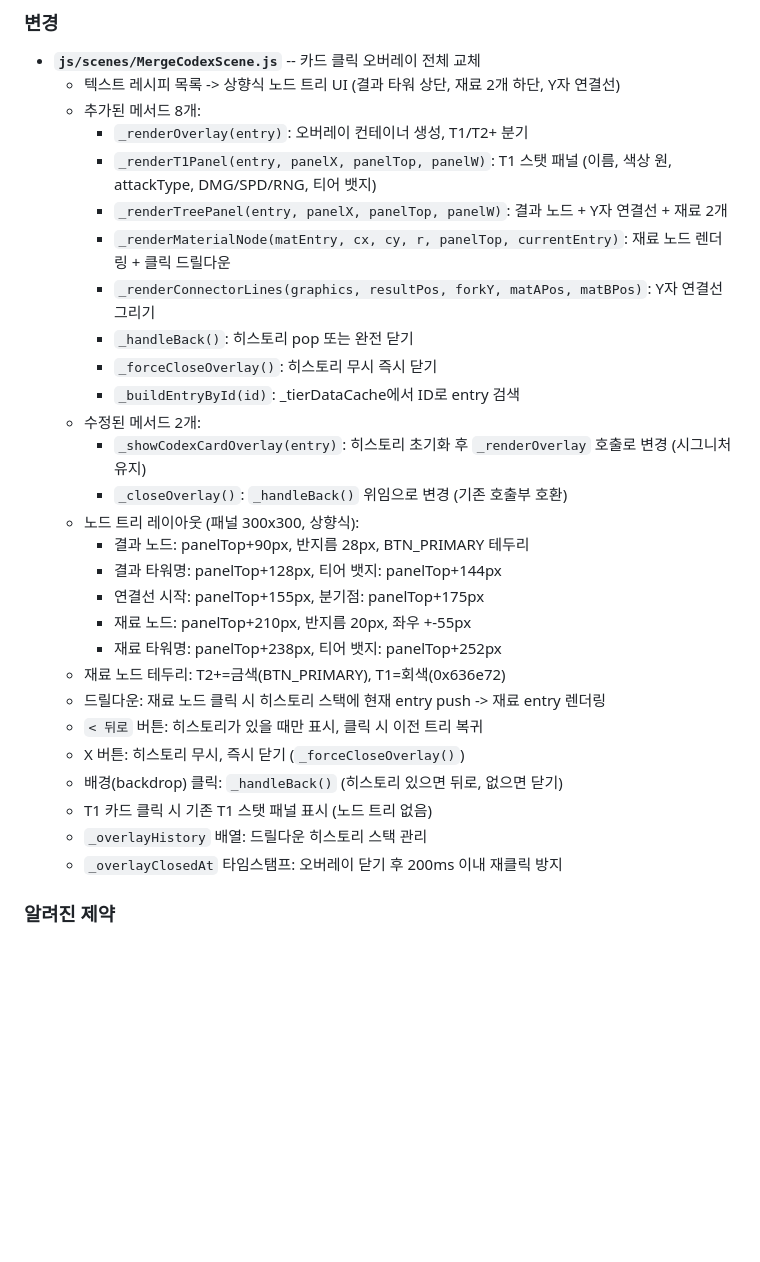
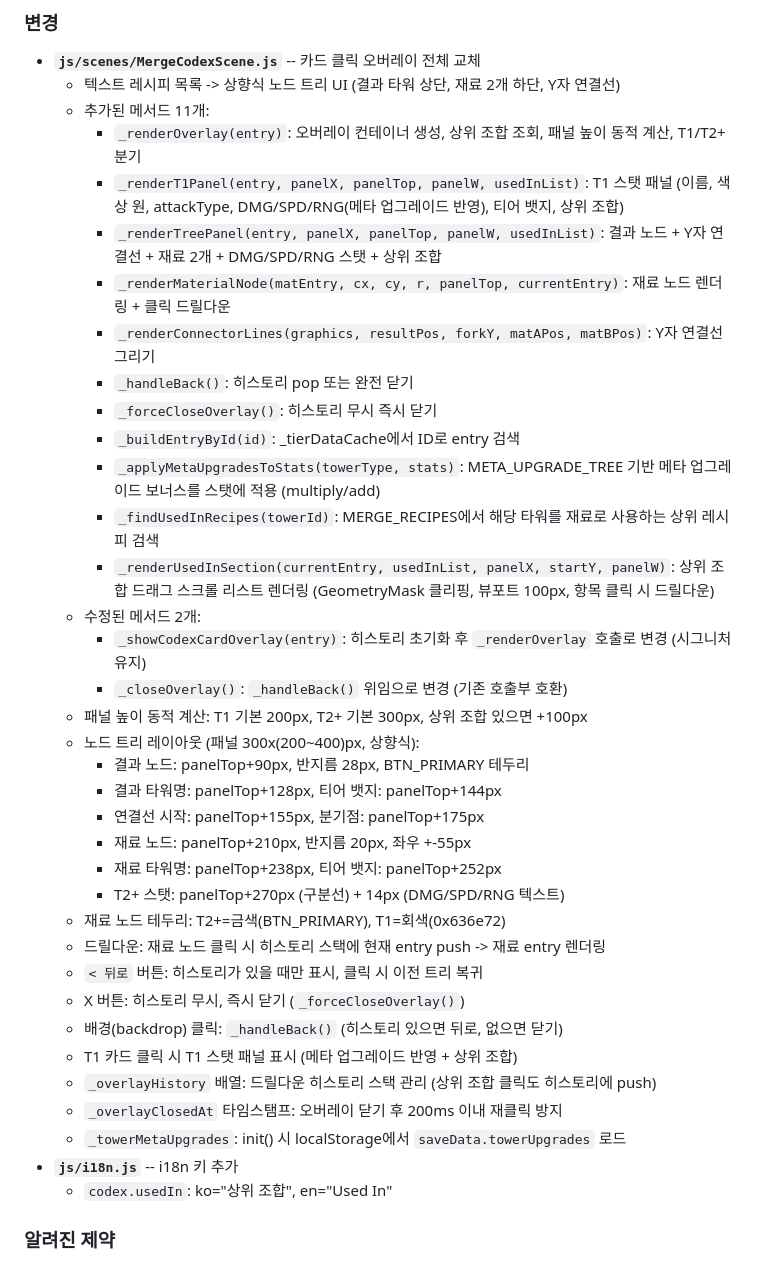
Before and after one commit to ddavil62/defense_fantasy, a Markdown page: docs/CHANGELOG.md, the part around the change. Rendered like a GitHub page; blank space fills up the shorter version.

```diff
--- a/docs/CHANGELOG.md
+++ b/docs/CHANGELOG.md
@@ -14,32 +14,40 @@ MergeCodexScene의 타워 카드 클릭 오버레이가 텍스트 레시피 목
 
 - **`js/scenes/MergeCodexScene.js`** -- 카드 클릭 오버레이 전체 교체
   - 텍스트 레시피 목록 -> 상향식 노드 트리 UI (결과 타워 상단, 재료 2개 하단, Y자 연결선)
-  - 추가된 메서드 8개:
-    - `_renderOverlay(entry)`: 오버레이 컨테이너 생성, T1/T2+ 분기
-    - `_renderT1Panel(entry, panelX, panelTop, panelW)`: T1 스탯 패널 (이름, 색상 원, attackType, DMG/SPD/RNG, 티어 뱃지)
-    - `_renderTreePanel(entry, panelX, panelTop, panelW)`: 결과 노드 + Y자 연결선 + 재료 2개
+  - 추가된 메서드 11개:
+    - `_renderOverlay(entry)`: 오버레이 컨테이너 생성, 상위 조합 조회, 패널 높이 동적 계산, T1/T2+ 분기
+    - `_renderT1Panel(entry, panelX, panelTop, panelW, usedInList)`: T1 스탯 패널 (이름, 색상 원, attackType, DMG/SPD/RNG(메타 업그레이드 반영), 티어 뱃지, 상위 조합)
+    - `_renderTreePanel(entry, panelX, panelTop, panelW, usedInList)`: 결과 노드 + Y자 연결선 + 재료 2개 + DMG/SPD/RNG 스탯 + 상위 조합
     - `_renderMaterialNode(matEntry, cx, cy, r, panelTop, currentEntry)`: 재료 노드 렌더링 + 클릭 드릴다운
     - `_renderConnectorLines(graphics, resultPos, forkY, matAPos, matBPos)`: Y자 연결선 그리기
     - `_handleBack()`: 히스토리 pop 또는 완전 닫기
     - `_forceCloseOverlay()`: 히스토리 무시 즉시 닫기
     - `_buildEntryById(id)`: _tierDataCache에서 ID로 entry 검색
+    - `_applyMetaUpgradesToStats(towerType, stats)`: META_UPGRADE_TREE 기반 메타 업그레이드 보너스를 스탯에 적용 (multiply/add)
+    - `_findUsedInRecipes(towerId)`: MERGE_RECIPES에서 해당 타워를 재료로 사용하는 상위 레시피 검색
+    - `_renderUsedInSection(currentEntry, usedInList, panelX, startY, panelW)`: 상위 조합 드래그 스크롤 리스트 렌더링 (GeometryMask 클리핑, 뷰포트 100px, 항목 클릭 시 드릴다운)
   - 수정된 메서드 2개:
     - `_showCodexCardOverlay(entry)`: 히스토리 초기화 후 `_renderOverlay` 호출로 변경 (시그니처 유지)
     - `_closeOverlay()`: `_handleBack()` 위임으로 변경 (기존 호출부 호환)
-  - 노드 트리 레이아웃 (패널 300x300, 상향식):
+  - 패널 높이 동적 계산: T1 기본 200px, T2+ 기본 300px, 상위 조합 있으면 +100px
+  - 노드 트리 레이아웃 (패널 300x(200~400)px, 상향식):
     - 결과 노드: panelTop+90px, 반지름 28px, BTN_PRIMARY 테두리
     - 결과 타워명: panelTop+128px, 티어 뱃지: panelTop+144px
     - 연결선 시작: panelTop+155px, 분기점: panelTop+175px
     - 재료 노드: panelTop+210px, 반지름 20px, 좌우 +-55px
     - 재료 타워명: panelTop+238px, 티어 뱃지: panelTop+252px
+    - T2+ 스탯: panelTop+270px (구분선) + 14px (DMG/SPD/RNG 텍스트)
   - 재료 노드 테두리: T2+=금색(BTN_PRIMARY), T1=회색(0x636e72)
   - 드릴다운: 재료 노드 클릭 시 히스토리 스택에 현재 entry push -> 재료 entry 렌더링
   - `< 뒤로` 버튼: 히스토리가 있을 때만 표시, 클릭 시 이전 트리 복귀
   - X 버튼: 히스토리 무시, 즉시 닫기 (`_forceCloseOverlay()`)
   - 배경(backdrop) 클릭: `_handleBack()` (히스토리 있으면 뒤로, 없으면 닫기)
-  - T1 카드 클릭 시 기존 T1 스탯 패널 표시 (노드 트리 없음)
-  - `_overlayHistory` 배열: 드릴다운 히스토리 스택 관리
+  - T1 카드 클릭 시 T1 스탯 패널 표시 (메타 업그레이드 반영 + 상위 조합)
+  - `_overlayHistory` 배열: 드릴다운 히스토리 스택 관리 (상위 조합 클릭도 히스토리에 push)
   - `_overlayClosedAt` 타임스탬프: 오버레이 닫기 후 200ms 이내 재클릭 방지
+  - `_towerMetaUpgrades`: init() 시 localStorage에서 `saveData.towerUpgrades` 로드
+- **`js/i18n.js`** -- i18n 키 추가
+  - `codex.usedIn`: ko="상위 조합", en="Used In"
 
 ### 알려진 제약
 
```
Also changed, not shown: docs/PROJECT.md (+2 -2 lines), docs/systems/ui.md (+68 -5 lines).
